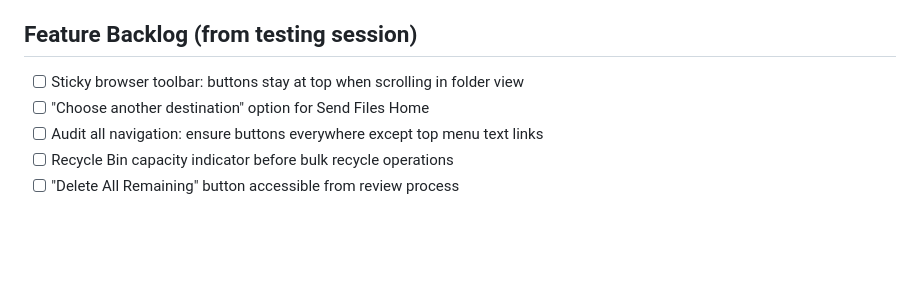
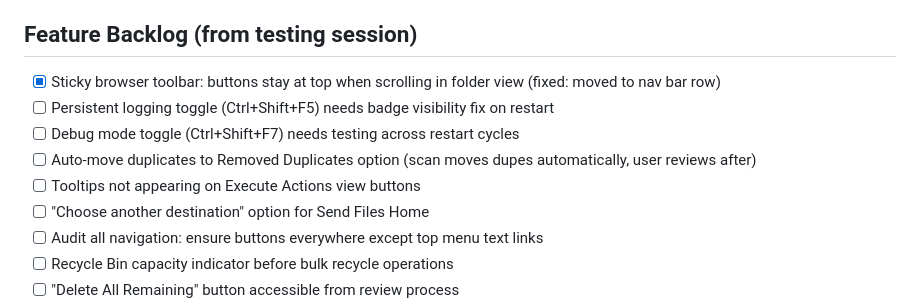
Before and after one commit to johnathanneals-dev/PixHerder, a Markdown page: TODO.md, the part around the change. Drawn GitHub-style; blank space fills up the shorter version.

Commit message:
Update TODO: mark sticky toolbar done, add toggle and auto-move items

```diff
--- a/TODO.md
+++ b/TODO.md
@@ -66,7 +66,11 @@ Game plan: `.claude/plans/robust-weaving-thompson.md` for phased fix schedule.
 
 ## Feature Backlog (from testing session)
 
-- [ ] Sticky browser toolbar: buttons stay at top when scrolling in folder view
+- [x] Sticky browser toolbar: buttons stay at top when scrolling in folder view (fixed: moved to nav bar row)
+- [ ] Persistent logging toggle (Ctrl+Shift+F5) needs badge visibility fix on restart
+- [ ] Debug mode toggle (Ctrl+Shift+F7) needs testing across restart cycles
+- [ ] Auto-move duplicates to Removed Duplicates option (scan moves dupes automatically, user reviews after)
+- [ ] Tooltips not appearing on Execute Actions view buttons
 - [ ] "Choose another destination" option for Send Files Home
 - [ ] Audit all navigation: ensure buttons everywhere except top menu text links
 - [ ] Recycle Bin capacity indicator before bulk recycle operations
```
